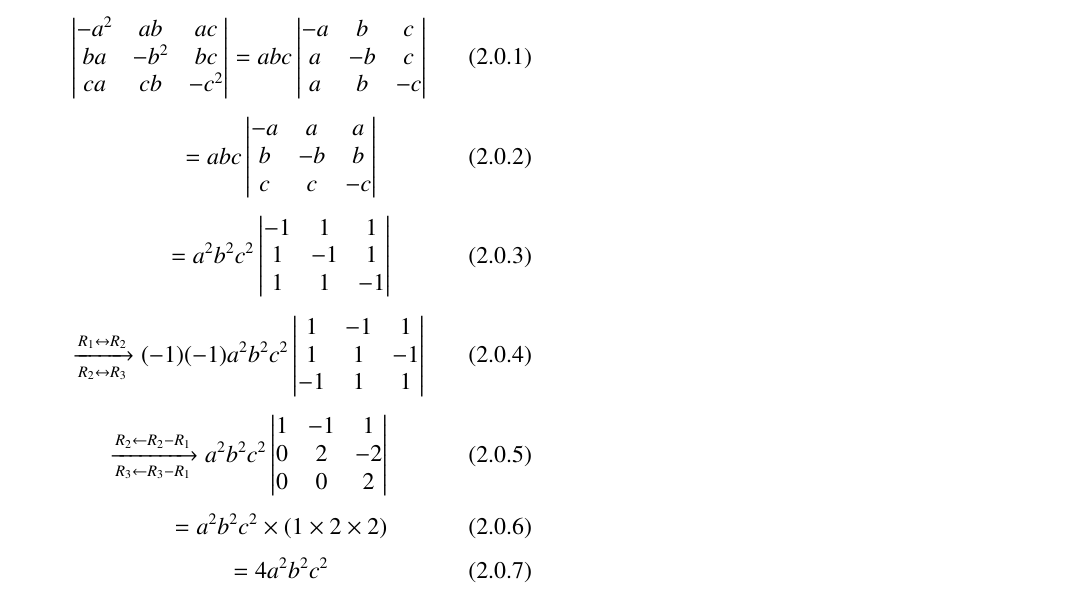
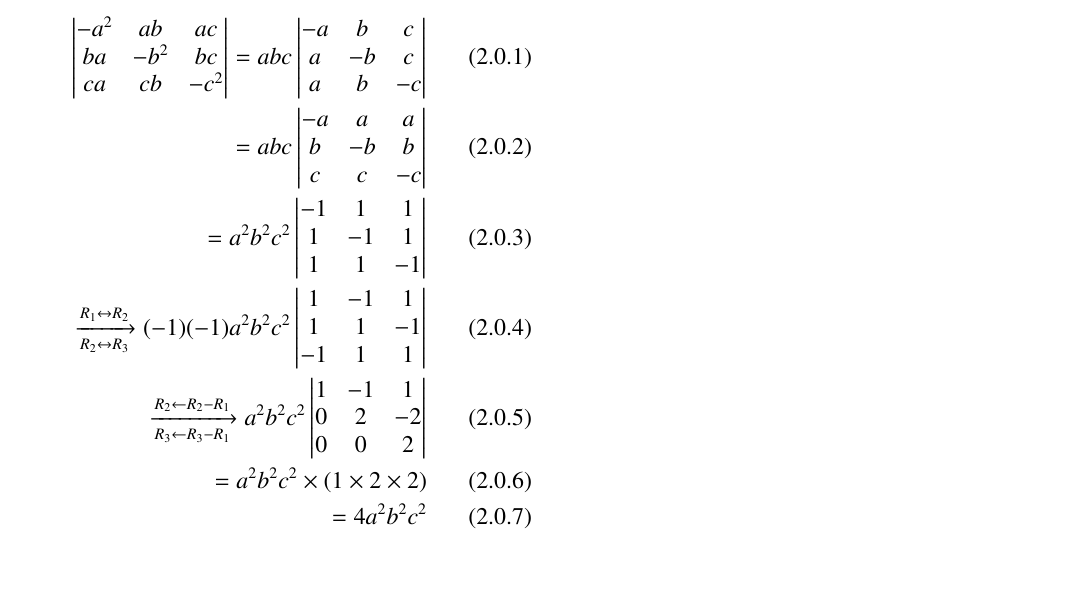
Before and after one commit to shreeprasadbhat/matrix-theory, a LaTeX problem sheet (assignment3/assignment3.tex): part of the page, cut so that both start at the same text, the shorter picture padded with empty space. Compiled offline with pdfLaTeX.

Commit message:
included all equations inside align environment using \\, instead of using equation environment for each equation

```diff
--- a/assignment3/assignment3.tex
+++ b/assignment3/assignment3.tex
@@ -263,23 +263,11 @@ Show that
 \section{Solution}
-\begin{equation}\label{eq2}
-    \mydet{-a^2 & ab & ac\\ba & -b^2 & bc\\ca & cb & -c^2} = abc\mydet{-a & b & c\\a & -b & c\\a & b & -c}
-\end{equation}
-\begin{equation}\label{eq3}
-     = abc\mydet{-a & a & a\\b & -b & b\\c & c & -c}
-\end{equation}
-\begin{equation}\label{eq4}
-     = a^2b^2c^2\mydet{-1 & 1 & 1\\1 & -1 & 1\\1 & 1 & -1}
-\end{equation}
-\begin{equation}\label{eq5}
-     \xrightarrow[R_2 \leftrightarrow R_3]{R_1 \leftrightarrow R_2}(-1)(-1)a^2b^2c^2\mydet{1 & -1 & 1\\1 & 1 & -1\\-1 & 1 & 1}
-\end{equation}
-\begin{equation}\label{eq6}
-     \xrightarrow[R_3 \leftarrow R_3 - R_1]{R_2 \leftarrow R_2 - R_1}a^2b^2c^2\mydet{1 & -1 & 1\\0 & 2 & -2\\0 & 0 & 2}
-\end{equation}
-\begin{equation}\label{eq7}
-    = a^2b^2c^2 \times \left(1 \times 2 \times 2\right)
-\end{equation}
-\begin{equation}\label{eq8}
-    = 4a^2b^2c^2
-\end{equation}
+\begin{align}
+\mydet{-a^2 & ab & ac\\ba & -b^2 & bc\\ca & cb & -c^2} = abc\mydet{-a & b & c\\a & -b & c\\a & b & -c}\\
+= abc\mydet{-a & a & a\\b & -b & b\\c & c & -c}\\
+= a^2b^2c^2\mydet{-1 & 1 & 1\\1 & -1 & 1\\1 & 1 & -1}\\
+\xrightarrow[R_2 \leftrightarrow R_3]{R_1 \leftrightarrow R_2}(-1)(-1)a^2b^2c^2\mydet{1 & -1 & 1\\1 & 1 & -1\\-1 & 1 & 1}\\
+\xrightarrow[R_3 \leftarrow R_3 - R_1]{R_2 \leftarrow R_2 - R_1}a^2b^2c^2\mydet{1 & -1 & 1\\0 & 2 & -2\\0 & 0 & 2}\\
+= a^2b^2c^2 \times \left(1 \times 2 \times 2\right)\\
+= 4a^2b^2c^2
+\end{align}
 \end{document}
```
Also changed, not shown: assignment3/assignment3.pdf, assignment3/assignment3.tex (4 more changed lines).
